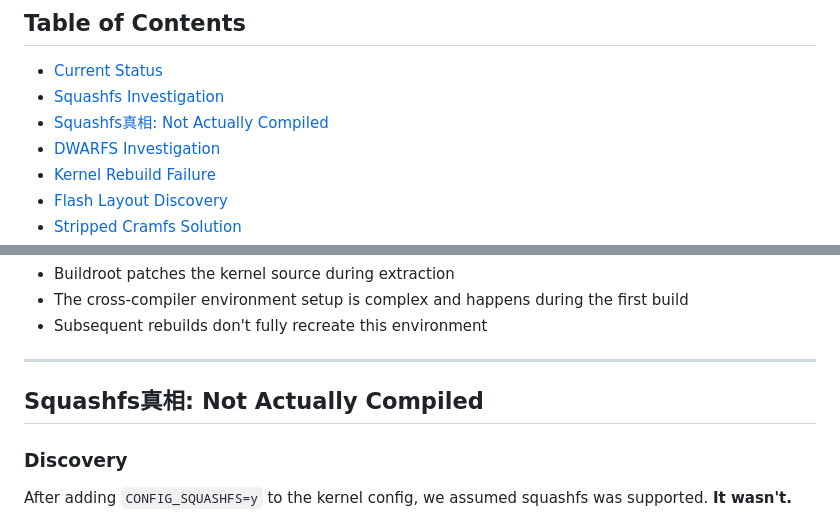
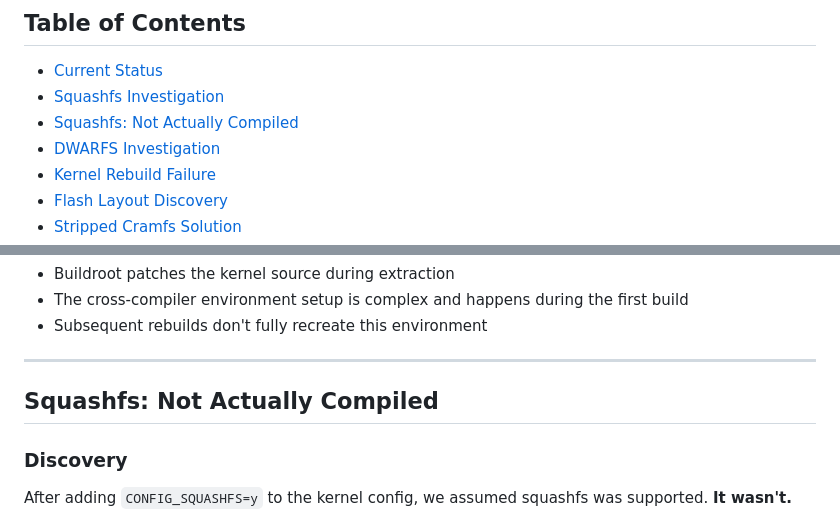
Before and after one commit to hkcfs/mculinux, a Markdown page: docs/RESEARCH.md, 2 parts joined by grey strips. GitHub-like rendering.

Commit message:
docs: remove Chinese characters from RESEARCH.md

```diff
--- a/docs/RESEARCH.md
+++ b/docs/RESEARCH.md
@@ -5,7 +5,7 @@ Everything we tried, what worked, what failed, and why.
 ## Table of Contents
 - [Current Status](#current-status)
 - [Squashfs Investigation](#squashfs-investigation)
-- [Squashfs真相: Not Actually Compiled](#squashfs真相-not-actually-compiled)
+- [Squashfs: Not Actually Compiled](#squashfs-not-actually-compiled)
 - [DWARFS Investigation](#dwarfs-investigation)
 - [Kernel Rebuild Failure](#kernel-rebuild-failure)
 - [Flash Layout Discovery](#flash-layout-discovery)
@@ -77,7 +77,7 @@ The kernel can only be built ONCE through Buildroot's full build system. Running
 
 ---
 
-## Squashfs真相: Not Actually Compiled
+## Squashfs: Not Actually Compiled
 
 ### Discovery
 After adding `CONFIG_SQUASHFS=y` to the kernel config, we assumed squashfs was supported. **It wasn't.**
```
